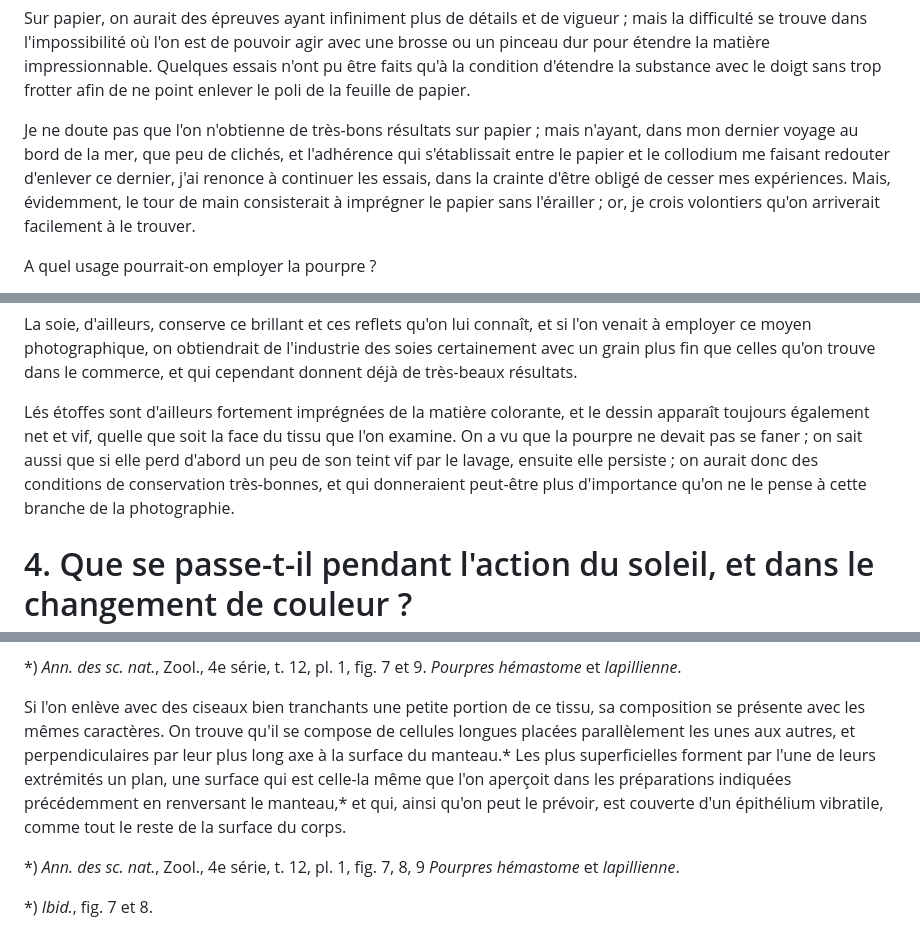
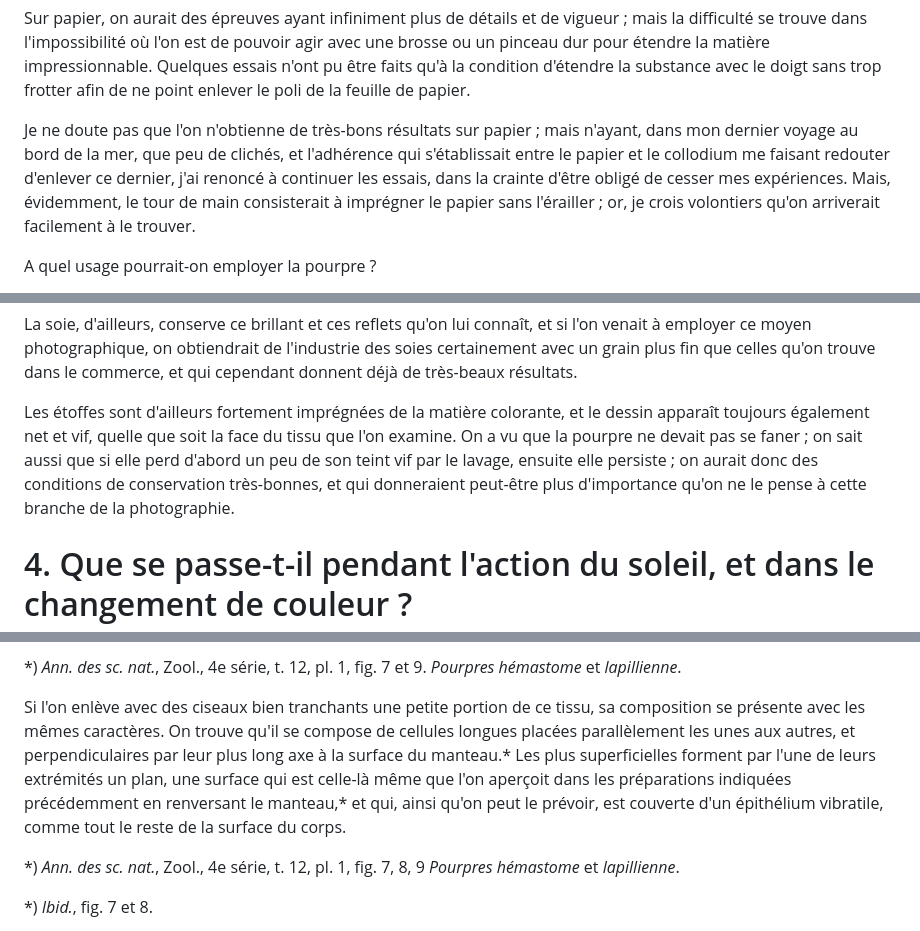
Before and after one commit to solaranamnesis/henri-de-lacaze-duthiers, a Markdown page: mémoire-sur-la-pourpre/full-text-french.md, 3 parts joined by grey strips. Rendered like a GitHub page.

```diff
--- a/mémoire-sur-la-pourpre/full-text-french.md
+++ b/mémoire-sur-la-pourpre/full-text-french.md
@@ -268,7 +268,7 @@ Sans aucun doute, avec des espèces donnant une grande quantité de matière pur
 
 Sur papier, on aurait des épreuves ayant infiniment plus de détails et de vigueur ; mais la difficulté se trouve dans l'impossibilité où l'on est de pouvoir agir avec une brosse ou un pinceau dur pour étendre la matière impressionnable. Quelques essais n'ont pu être faits qu'à la condition d'étendre la substance avec le doigt sans trop frotter afin de ne point enlever le poli de la feuille de papier.
 
-Je ne doute pas que l'on n'obtienne de très-bons résultats sur papier ; mais n'ayant, dans mon dernier voyage au bord de la mer, que peu de clichés, et l'adhérence qui s'établissait entre le papier et le collodium me faisant redouter d'enlever ce dernier, j'ai renonce à continuer les essais, dans la crainte d'être obligé de cesser mes expériences. Mais, évidemment, le tour de main consisterait à imprégner le papier sans l'érailler ; or, je crois volontiers qu'on arriverait facilement à le trouver.
+Je ne doute pas que l'on n'obtienne de très-bons résultats sur papier ; mais n'ayant, dans mon dernier voyage au bord de la mer, que peu de clichés, et l'adhérence qui s'établissait entre le papier et le collodium me faisant redouter d'enlever ce dernier, j'ai renoncé à continuer les essais, dans la crainte d'être obligé de cesser mes expériences. Mais, évidemment, le tour de main consisterait à imprégner le papier sans l'érailler ; or, je crois volontiers qu'on arriverait facilement à le trouver.
 
 A quel usage pourrait-on employer la pourpre ?
 
@@ -282,7 +282,7 @@ C'est là sans doute une application fort restreinte ; mais cependant, quand on
 
 La soie, d'ailleurs, conserve ce brillant et ces reflets qu'on lui connaît, et si l'on venait à employer ce moyen photographique, on obtiendrait de l'industrie des soies certainement avec un grain plus fin que celles qu'on trouve dans le commerce, et qui cependant donnent déjà de très-beaux résultats.
 
-Lés étoffes sont d'ailleurs fortement imprégnées de la matière colorante, et le dessin apparaît toujours également net et vif, quelle que soit la face du tissu que l'on examine. On a vu que la pourpre ne devait pas se faner ; on sait aussi que si elle perd d'abord un peu de son teint vif par le lavage, ensuite elle persiste ; on aurait donc des conditions de conservation très-bonnes, et qui donneraient peut-être plus d'importance qu'on ne le pense à cette branche de la photographie.
+Les étoffes sont d'ailleurs fortement imprégnées de la matière colorante, et le dessin apparaît toujours également net et vif, quelle que soit la face du tissu que l'on examine. On a vu que la pourpre ne devait pas se faner ; on sait aussi que si elle perd d'abord un peu de son teint vif par le lavage, ensuite elle persiste ; on aurait donc des conditions de conservation très-bonnes, et qui donneraient peut-être plus d'importance qu'on ne le pense à cette branche de la photographie.
 
 # 4\. Que se passe-t-il pendant l'action du soleil, et dans le changement de couleur ?
 
@@ -466,7 +466,7 @@ Quand on soumet à un grossissement un peu fort la matière exsudée à la surfa
 
 *) _Ann. des sc. nat._, Zool., 4e série, t. 12, pl. 1, fig. 7 et 9. _Pourpres hémastome_ et _lapillienne_.
 
-Si l'on enlève avec des ciseaux bien tranchants une petite portion de ce tissu, sa composition se présente avec les mêmes caractères. On trouve qu'il se compose de cellules longues placées parallèlement les unes aux autres, et perpendiculaires par leur plus long axe à la surface du manteau.* Les plus superficielles forment par l'une de leurs extrémités un plan, une surface qui est celle-la même que l'on aperçoit dans les préparations indiquées précédemment en renversant le manteau,* et qui, ainsi qu'on peut le prévoir, est couverte d'un épithélium vibratile, comme tout le reste de la surface du corps.
+Si l'on enlève avec des ciseaux bien tranchants une petite portion de ce tissu, sa composition se présente avec les mêmes caractères. On trouve qu'il se compose de cellules longues placées parallèlement les unes aux autres, et perpendiculaires par leur plus long axe à la surface du manteau.* Les plus superficielles forment par l'une de leurs extrémités un plan, une surface qui est celle-là même que l'on aperçoit dans les préparations indiquées précédemment en renversant le manteau,* et qui, ainsi qu'on peut le prévoir, est couverte d'un épithélium vibratile, comme tout le reste de la surface du corps.
 
 *) _Ann. des sc. nat._, Zool., 4e série, t. 12, pl. 1, fig. 7, 8, 9 _Pourpres hémastome_ et _lapillienne_.
 
```
Also changed, not shown: other parts of mémoire-sur-la-pourpre/full-text-french.md (+27 -27 lines).
